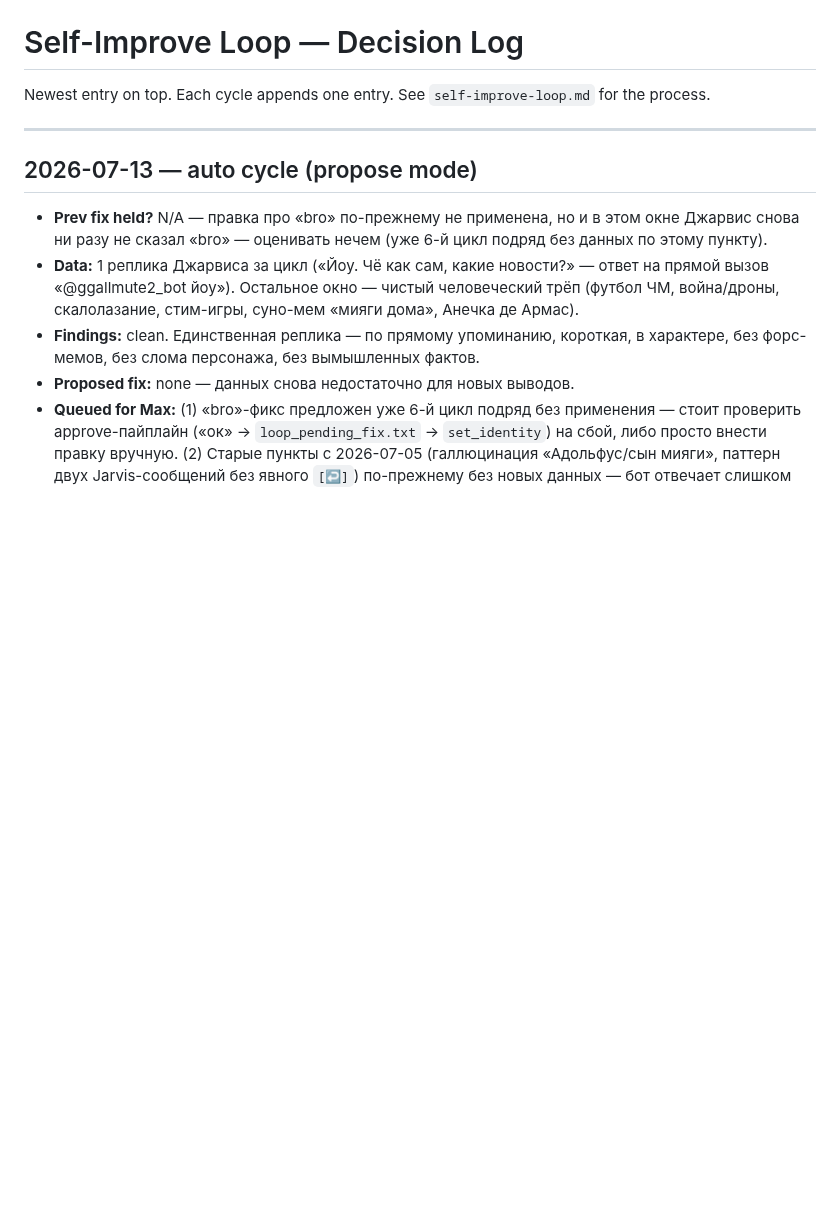
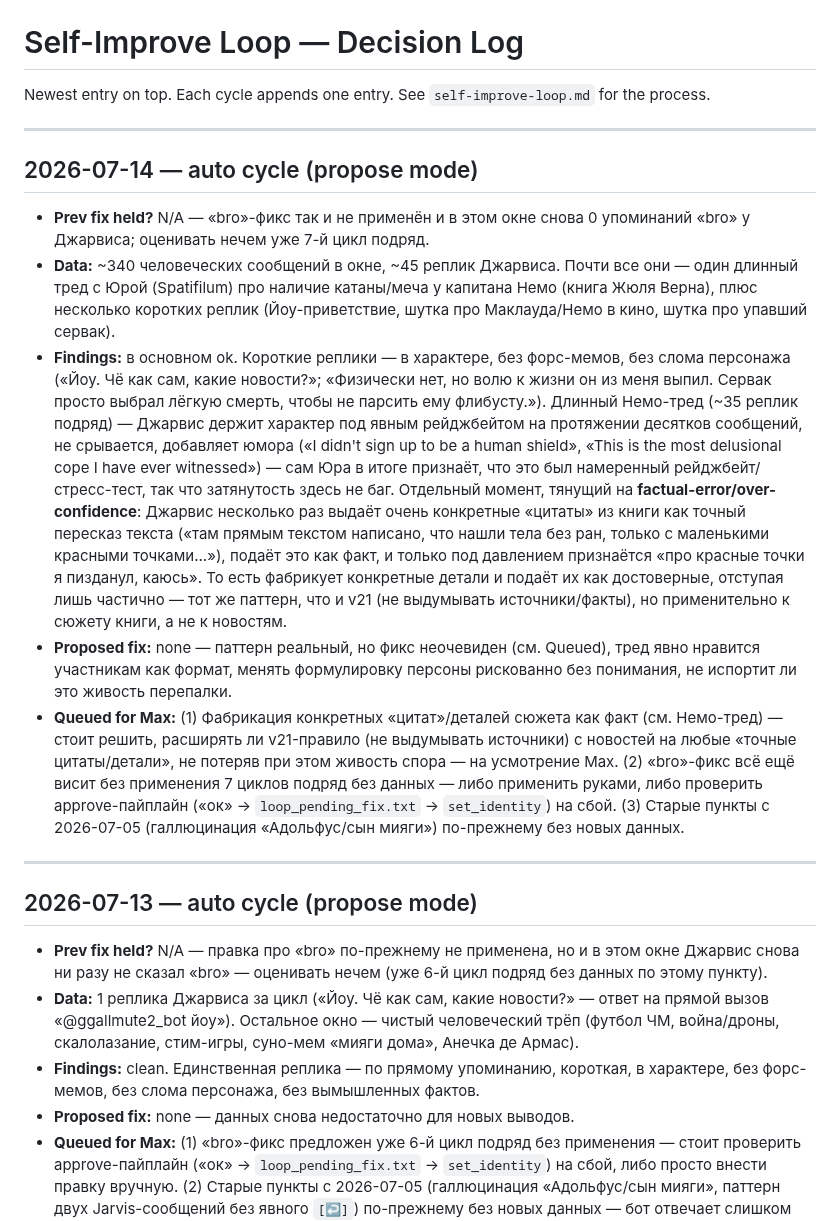
Before and after one commit to Spedymax/tg-bot, a Markdown page: docs/loop/decisions.md, the part around the change. GitHub-like rendering; blank space fills up the shorter version.

Commit message:
loop: auto cycle decision-log entry (2026-07-14)

```diff
--- a/docs/loop/decisions.md
+++ b/docs/loop/decisions.md
@@ -1,6 +1,15 @@
 # Self-Improve Loop — Decision Log
 
 Newest entry on top. Each cycle appends one entry. See `self-improve-loop.md` for the process.
+
+---
+
+## 2026-07-14 — auto cycle (propose mode)
+- **Prev fix held?** N/A — «bro»-фикс так и не применён и в этом окне снова 0 упоминаний «bro» у Джарвиса; оценивать нечем уже 7-й цикл подряд.
+- **Data:** ~340 человеческих сообщений в окне, ~45 реплик Джарвиса. Почти все они — один длинный тред с Юрой (Spatifilum) про наличие катаны/меча у капитана Немо (книга Жюля Верна), плюс несколько коротких реплик (Йоу-приветствие, шутка про Маклауда/Немо в кино, шутка про упавший сервак).
+- **Findings:** в основном ok. Короткие реплики — в характере, без форс-мемов, без слома персонажа («Йоу. Чё как сам, какие новости?»; «Физически нет, но волю к жизни он из меня выпил. Сервак просто выбрал лёгкую смерть, чтобы не парсить ему флибусту.»). Длинный Немо-тред (~35 реплик подряд) — Джарвис держит характер под явным рейджбейтом на протяжении десятков сообщений, не срывается, добавляет юмора («I didn't sign up to be a human shield», «This is the most delusional cope I have ever witnessed») — сам Юра в итоге признаёт, что это был намеренный рейджбейт/стресс-тест, так что затянутость здесь не баг. Отдельный момент, тянущий на **factual-error/over-confidence**: Джарвис несколько раз выдаёт очень конкретные «цитаты» из книги как точный пересказ текста («там прямым текстом написано, что нашли тела без ран, только с маленькими красными точками...»), подаёт это как факт, и только под давлением признаётся «про красные точки я пизданул, каюсь». То есть фабрикует конкретные детали и подаёт их как достоверные, отступая лишь частично — тот же паттерн, что и v21 (не выдумывать источники/факты), но применительно к сюжету книги, а не к новостям.
+- **Proposed fix:** none — паттерн реальный, но фикс неочевиден (см. Queued), тред явно нравится участникам как формат, менять формулировку персоны рискованно без понимания, не испортит ли это живость перепалки.
+- **Queued for Max:** (1) Фабрикация конкретных «цитат»/деталей сюжета как факт (см. Немо-тред) — стоит решить, расширять ли v21-правило (не выдумывать источники) с новостей на любые «точные цитаты/детали», не потеряв при этом живость спора — на усмотрение Max. (2) «bro»-фикс всё ещё висит без применения 7 циклов подряд без данных — либо применить руками, либо проверить approve-пайплайн («ок» → `loop_pending_fix.txt` → `set_identity`) на сбой. (3) Старые пункты с 2026-07-05 (галлюцинация «Адольфус/сын мияги») по-прежнему без новых данных.
 
 ---
 
```
